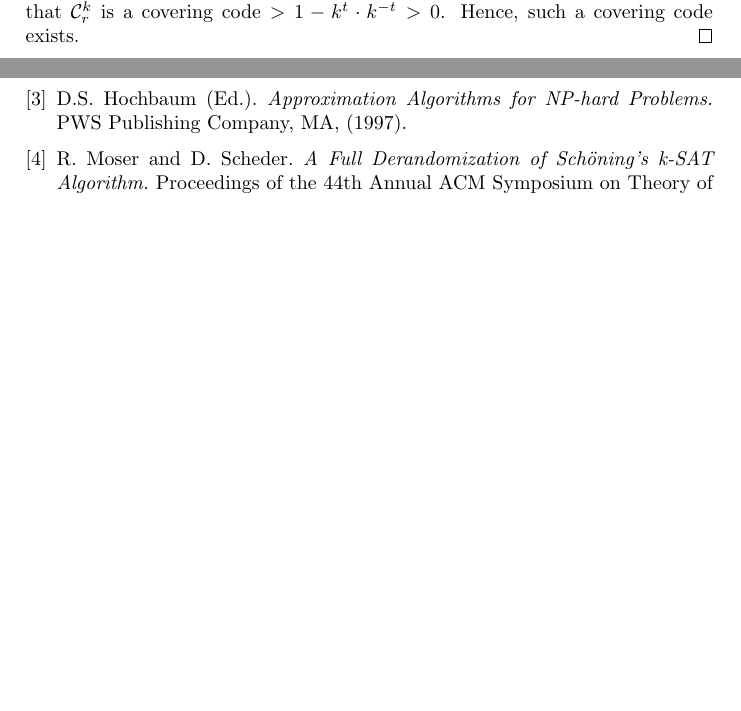
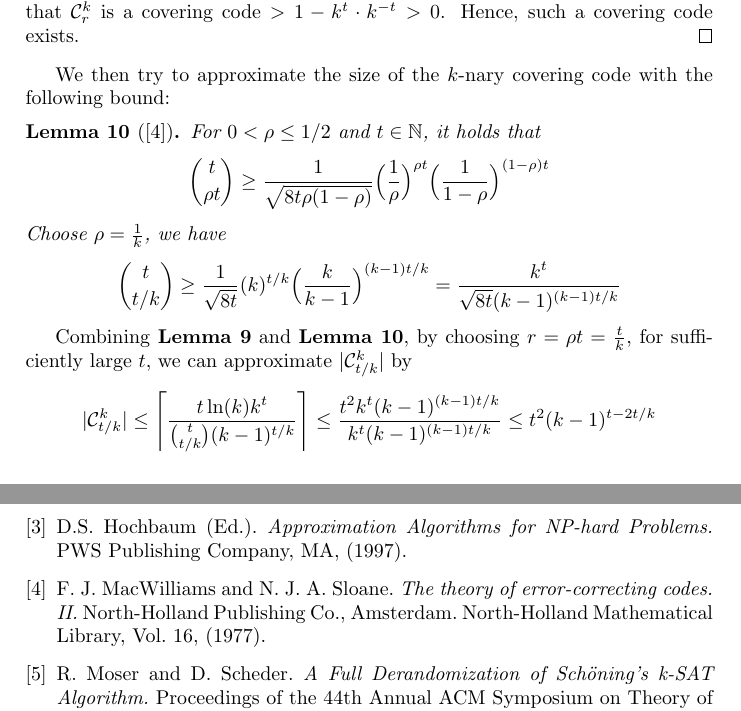
Before and after one commit to newalter/CS5330Project, a LaTeX document (Explanatory.tex): two parts of pages 7 and 9 of 9 before the commit and two parts of pages 7 and 9 of 10 after it, joined at a grey line, cut so that both start at the same text, the shorter picture padded with empty space. Compiled offline with pdfLaTeX.

Commit message:
final edits

```diff
--- a/Explanatory.tex
+++ b/Explanatory.tex
@@ -244,6 +244,21 @@ Notice that the performance is worse than the randomized algorithm and we will s
 	\end{align*}
 	By taking a union bound over all $k^t$ members from $\kbits^t$, the probability that $\cc^k_r$ is a covering code $> 1 - k^t\cdot k^{-t} > 0$. Hence, such a covering code exists.
 \end{proof}
+We then try to approximate the size of the $k$-nary covering code with the following bound:
+\begin{lemma}[\cite{MacWilliams77}]
+	For $0<\rho \le 1/2$ and $t \in \mathbb{N}$, it holds that
+	\begin{align*}
+	{t \choose \rho t}\geq \frac{1}{\sqrt{8t\rho(1-\rho)}}\Big(\frac{1}{\rho}\Big)^{\rho t}\Big(\frac{1}{1-\rho}\Big)^{(1-\rho) t}
+	\end{align*}
+	Choose $\rho = \frac{1}{k}$, we have
+	\begin{align*}
+	{t \choose t/k}\geq \frac{1}{\sqrt{8t}}(k)^{t/k}\Big(\frac{k}{k-1}\Big)^{(k-1) t/k} = \frac{k^t}{\sqrt{8t}(k-1)^{(k-1)t/k}}
+	\end{align*}
+\end{lemma}
+Combining \textbf{Lemma 9} and \textbf{Lemma 10}, by choosing $r = \rho t = \frac{t}{k}$, for sufficiently large $t$, we can approximate $|\cc^k_{t/k}|$ by
+\begin{align*}
+|\cc^k_{{t/k}}| \leq \left \lceil \frac{t\ln(k)k^t}{{t \choose t/k}(k-1)^{t/k}} \right \rceil \leq \frac{t^2 k^t (k-1)^{(k-1)t/k}}{k^t(k-1)^{(k-1)t/k}} \leq t^2(k-1)^{t-2t/k}
+\end{align*}
 \subsection{Faster $\PBSbf$ Algorithm}
 Using the previous tool, we are now ready to present the derandomized version of Sch\"{o}ning's algorithm. At first, before doing anything else, the algorithm will firstly compute a k-ary covering code $\mathcal{C} \subseteq \kbits^{t}$, of radius $\frac{t}{k}$, where $t$ is a some constant.\par
 
@@ -313,6 +328,11 @@ E. Dantsin, A. Goerdt, E. A. Hirsch, R. Kannan, J. Kleinberg, C. Papadimitriou,
 D.S. Hochbaum (Ed.).
 \textit{Approximation Algorithms for NP-hard Problems.}
 PWS Publishing Company, MA, (1997).
+
+\bibitem{MacWilliams77}
+F. J. MacWilliams and N. J. A. Sloane.
+\textit{The theory of error-correcting codes. II.}
+North-Holland Publishing Co., Amsterdam. North-Holland Mathematical Library, Vol. 16, (1977).
 \bibitem{Moser11}
 R. Moser and D. Scheder.
 \textit{A Full Derandomization of Sch\"{o}ning’s k-SAT Algorithm.} Proceedings of the 44th Annual ACM Symposium on Theory of Computing, (2011).
```
